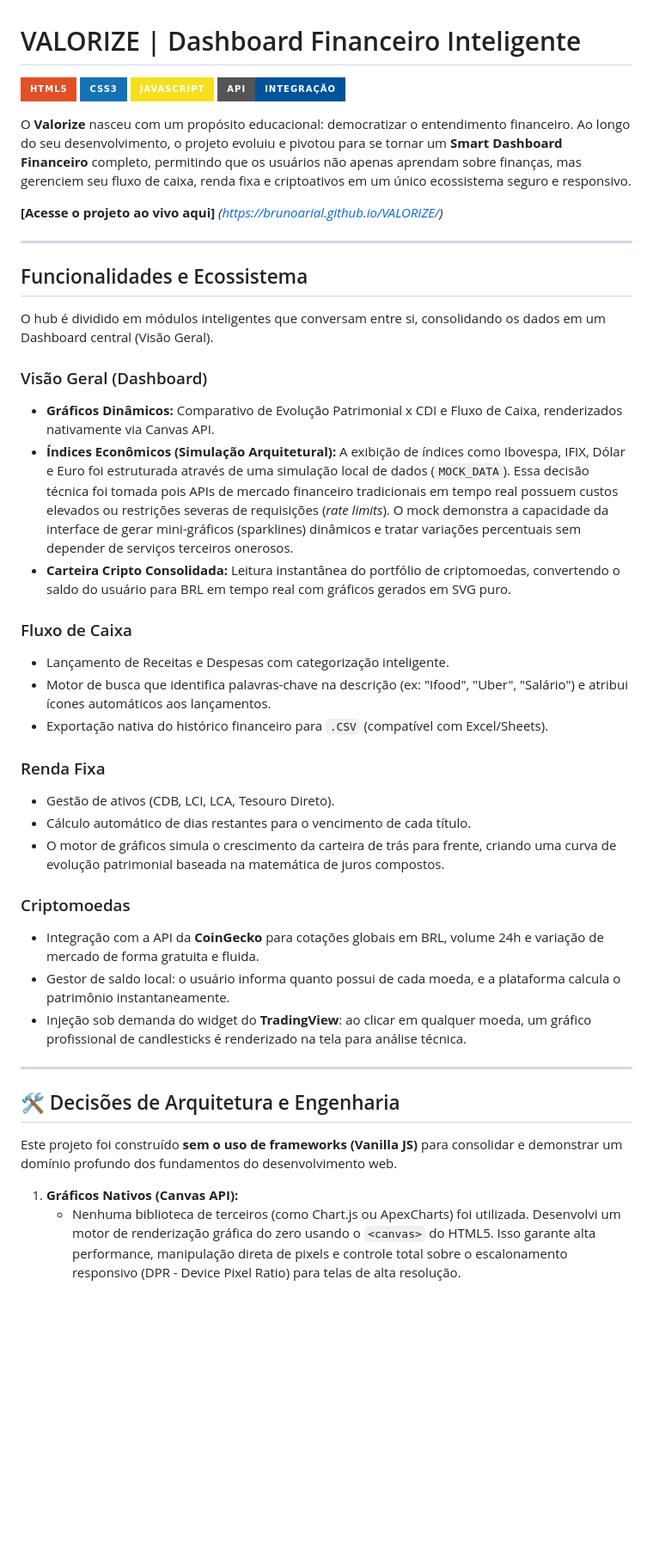
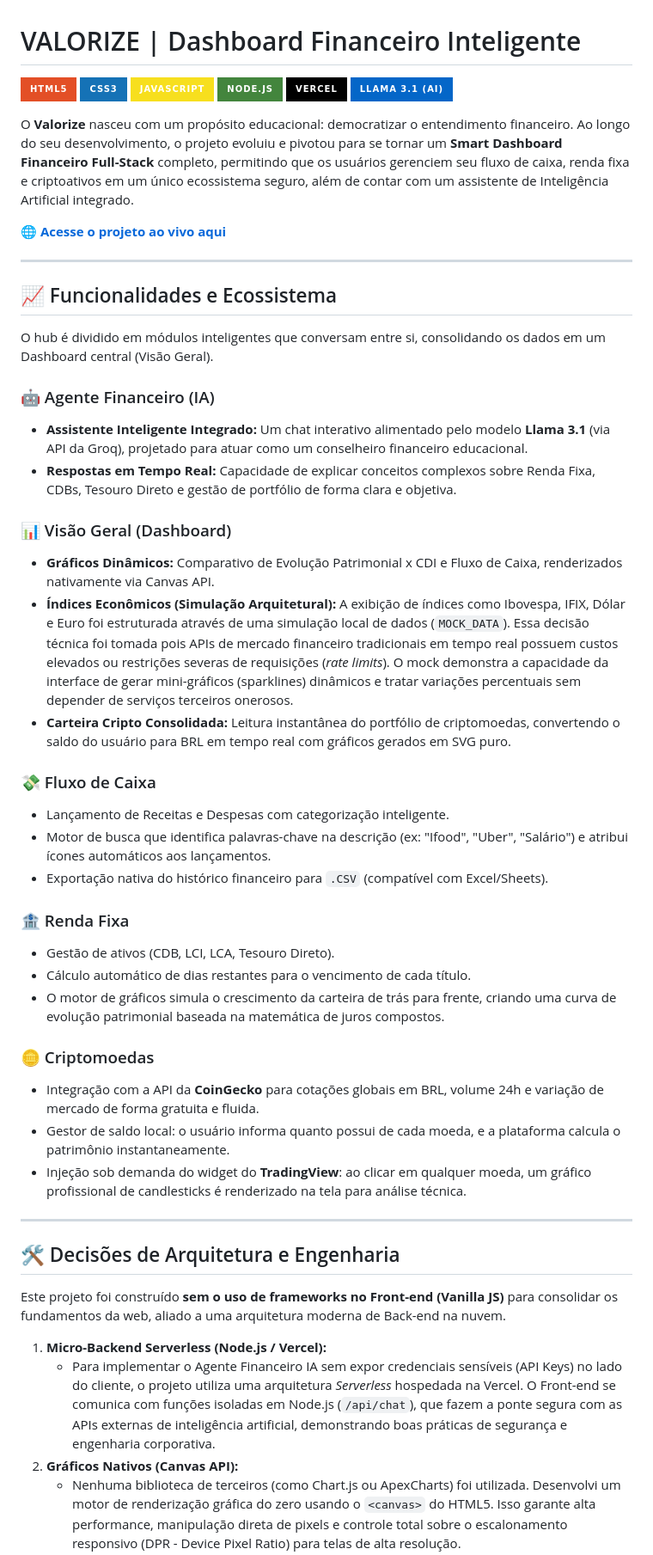
Before and after one commit to BrunoArial/VALORIZE, a Markdown page: README.md, the part around one of its changes. Shown at 86% size. GitHub-like rendering; badges without logos; blank space fills up the shorter version.

Commit message:
Atualizado o readme

```diff
--- a/README.md
+++ b/README.md
@@ -3,34 +3,40 @@
 ![HTML5](https://img.shields.io/badge/HTML5-E34F26?style=for-the-badge&logo=html5&logoColor=white)
 ![CSS3](https://img.shields.io/badge/CSS3-1572B6?style=for-the-badge&logo=css3&logoColor=white)
 ![JavaScript (Vanilla)](https://img.shields.io/badge/JavaScript-F7DF1E?style=for-the-badge&logo=javascript&logoColor=black)
-![API Integração](https://img.shields.io/badge/API-Integração-00529B?style=for-the-badge)
+![Node.js](https://img.shields.io/badge/Node.js-43853D?style=for-the-badge&logo=node.js&logoColor=white)
+![Vercel Serverless](https://img.shields.io/badge/Vercel-000000?style=for-the-badge&logo=vercel&logoColor=white)
+![Groq / Llama 3.1](https://img.shields.io/badge/Llama_3.1_(AI)-0466C8?style=for-the-badge&logo=meta&logoColor=white)
 
-O **Valorize** nasceu com um propósito educacional: democratizar o entendimento financeiro. Ao longo do seu desenvolvimento, o projeto evoluiu e pivotou para se tornar um **Smart Dashboard Financeiro** completo, permitindo que os usuários não apenas aprendam sobre finanças, mas gerenciem seu fluxo de caixa, renda fixa e criptoativos em um único ecossistema seguro e responsivo.
+O **Valorize** nasceu com um propósito educacional: democratizar o entendimento financeiro. Ao longo do seu desenvolvimento, o projeto evoluiu e pivotou para se tornar um **Smart Dashboard Financeiro Full-Stack** completo, permitindo que os usuários gerenciem seu fluxo de caixa, renda fixa e criptoativos em um único ecossistema seguro, além de contar com um assistente de Inteligência Artificial integrado.
 
- **[Acesse o projeto ao vivo aqui]** *(https://brunoarial.github.io/VALORIZE/)*
+🌐 **[Acesse o projeto ao vivo aqui](https://valorize-kappa.vercel.app)**
 
 ---
 
-##  Funcionalidades e Ecossistema
+## 📈 Funcionalidades e Ecossistema
 
 O hub é dividido em módulos inteligentes que conversam entre si, consolidando os dados em um Dashboard central (Visão Geral).
 
-###  Visão Geral (Dashboard)
+### 🤖 Agente Financeiro (IA)
+* **Assistente Inteligente Integrado:** Um chat interativo alimentado pelo modelo **Llama 3.1** (via API da Groq), projetado para atuar como um conselheiro financeiro educacional.
+* **Respostas em Tempo Real:** Capacidade de explicar conceitos complexos sobre Renda Fixa, CDBs, Tesouro Direto e gestão de portfólio de forma clara e objetiva.
+
+### 📊 Visão Geral (Dashboard)
 * **Gráficos Dinâmicos:** Comparativo de Evolução Patrimonial x CDI e Fluxo de Caixa, renderizados nativamente via Canvas API.
 * **Índices Econômicos (Simulação Arquitetural):** A exibição de índices como Ibovespa, IFIX, Dólar e Euro foi estruturada através de uma simulação local de dados (`MOCK_DATA`). Essa decisão técnica foi tomada pois APIs de mercado financeiro tradicionais em tempo real possuem custos elevados ou restrições severas de requisições (*rate limits*). O mock demonstra a capacidade da interface de gerar mini-gráficos (sparklines) dinâmicos e tratar variações percentuais sem depender de serviços terceiros onerosos.
 * **Carteira Cripto Consolidada:** Leitura instantânea do portfólio de criptomoedas, convertendo o saldo do usuário para BRL em tempo real com gráficos gerados em SVG puro.
 
-###  Fluxo de Caixa
+### 💸 Fluxo de Caixa
 * Lançamento de Receitas e Despesas com categorização inteligente.
 * Motor de busca que identifica palavras-chave na descrição (ex: "Ifood", "Uber", "Salário") e atribui ícones automáticos aos lançamentos.
 * Exportação nativa do histórico financeiro para `.CSV` (compatível com Excel/Sheets).
 
-###  Renda Fixa
+### 🏦 Renda Fixa
 * Gestão de ativos (CDB, LCI, LCA, Tesouro Direto).
 * Cálculo automático de dias restantes para o vencimento de cada título.
 * O motor de gráficos simula o crescimento da carteira de trás para frente, criando uma curva de evolução patrimonial baseada na matemática de juros compostos.
 
-###  Criptomoedas
+### 🪙 Criptomoedas
 * Integração com a API da **CoinGecko** para cotações globais em BRL, volume 24h e variação de mercado de forma gratuita e fluida.
 * Gestor de saldo local: o usuário informa quanto possui de cada moeda, e a plataforma calcula o patrimônio instantaneamente.
 * Injeção sob demanda do widget do **TradingView**: ao clicar em qualquer moeda, um gráfico profissional de candlesticks é renderizado na tela para análise técnica.
@@ -39,7 +45,9 @@ O hub é dividido em módulos inteligentes que conversam entre si, consolidando
 
 ## 🛠️ Decisões de Arquitetura e Engenharia
 
-Este projeto foi construído **sem o uso de frameworks (Vanilla JS)** para consolidar e demonstrar um domínio profundo dos fundamentos do desenvolvimento web.
+Este projeto foi construído **sem o uso de frameworks no Front-end (Vanilla JS)** para consolidar os fundamentos da web, aliado a uma arquitetura moderna de Back-end na nuvem.
 
-1. **Gráficos Nativos (Canvas API):**
+1. **Micro-Backend Serverless (Node.js / Vercel):**
+   * Para implementar o Agente Financeiro IA sem expor credenciais sensíveis (API Keys) no lado do cliente, o projeto utiliza uma arquitetura *Serverless* hospedada na Vercel. O Front-end se comunica com funções isoladas em Node.js (`/api/chat`), que fazem a ponte segura com as APIs externas de inteligência artificial, demonstrando boas práticas de segurança e engenharia corporativa.
+2. **Gráficos Nativos (Canvas API):**
    * Nenhuma biblioteca de terceiros (como Chart.js ou ApexCharts) foi utilizada. Desenvolvi um motor de renderização gráfica do zero usando o `<canvas>` do HTML5. Isso garante alta performance, manipulação direta de pixels e controle total sobre o escalonamento responsivo (DPR - Device Pixel Ratio) para telas de alta resolução.
```
Also changed, not shown: other parts of README.md (+6 -6 lines).
